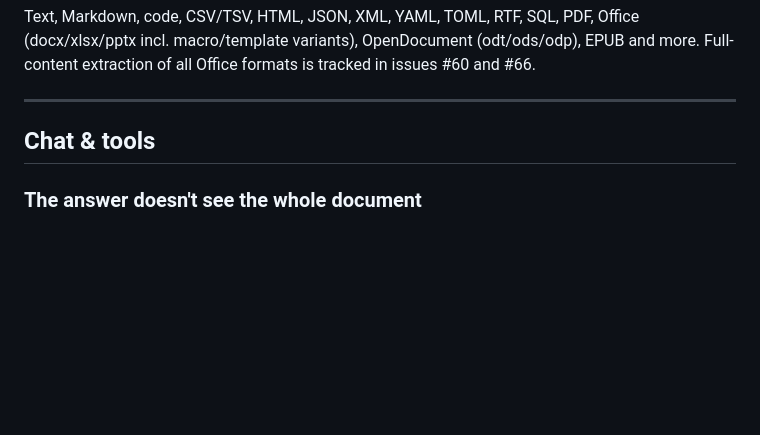
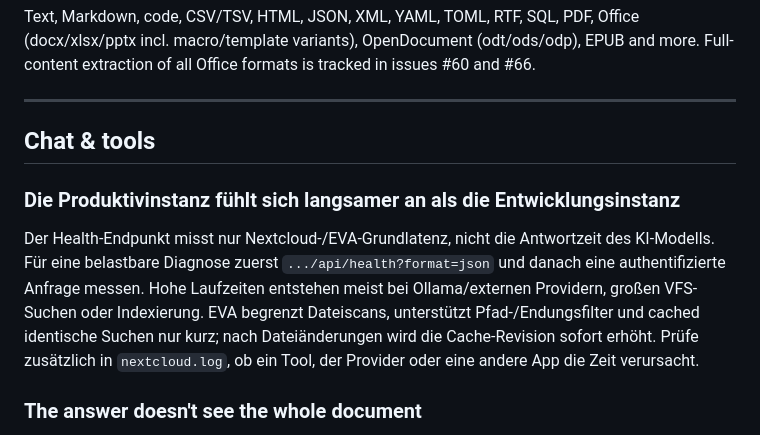
Before and after one commit to SchBenedikt/nextcloud-ai, a Markdown page: docs/FAQ.md, the part around the change. Drawn GitHub-style; blank space fills up the shorter version.

Commit message:
docs: add production performance diagnostics

```diff
--- a/docs/FAQ.md
+++ b/docs/FAQ.md
@@ -88,6 +88,16 @@ tracked in issues #60 and #66.
 
 ## Chat & tools
 
+### Die Produktivinstanz fühlt sich langsamer an als die Entwicklungsinstanz
+
+Der Health-Endpunkt misst nur Nextcloud-/EVA-Grundlatenz, nicht die Antwortzeit
+des KI-Modells. Für eine belastbare Diagnose zuerst `.../api/health?format=json`
+und danach eine authentifizierte Anfrage messen. Hohe Laufzeiten entstehen meist
+bei Ollama/externen Providern, großen VFS-Suchen oder Indexierung. EVA begrenzt
+Dateiscans, unterstützt Pfad-/Endungsfilter und cached identische Suchen nur kurz;
+nach Dateiänderungen wird die Cache-Revision sofort erhöht. Prüfe zusätzlich in
+`nextcloud.log`, ob ein Tool, der Provider oder eine andere App die Zeit verursacht.
+
 ### The answer doesn't see the whole document
 
 In the **file-context chat** (right-click → "Open with EVA") the model receives
```
